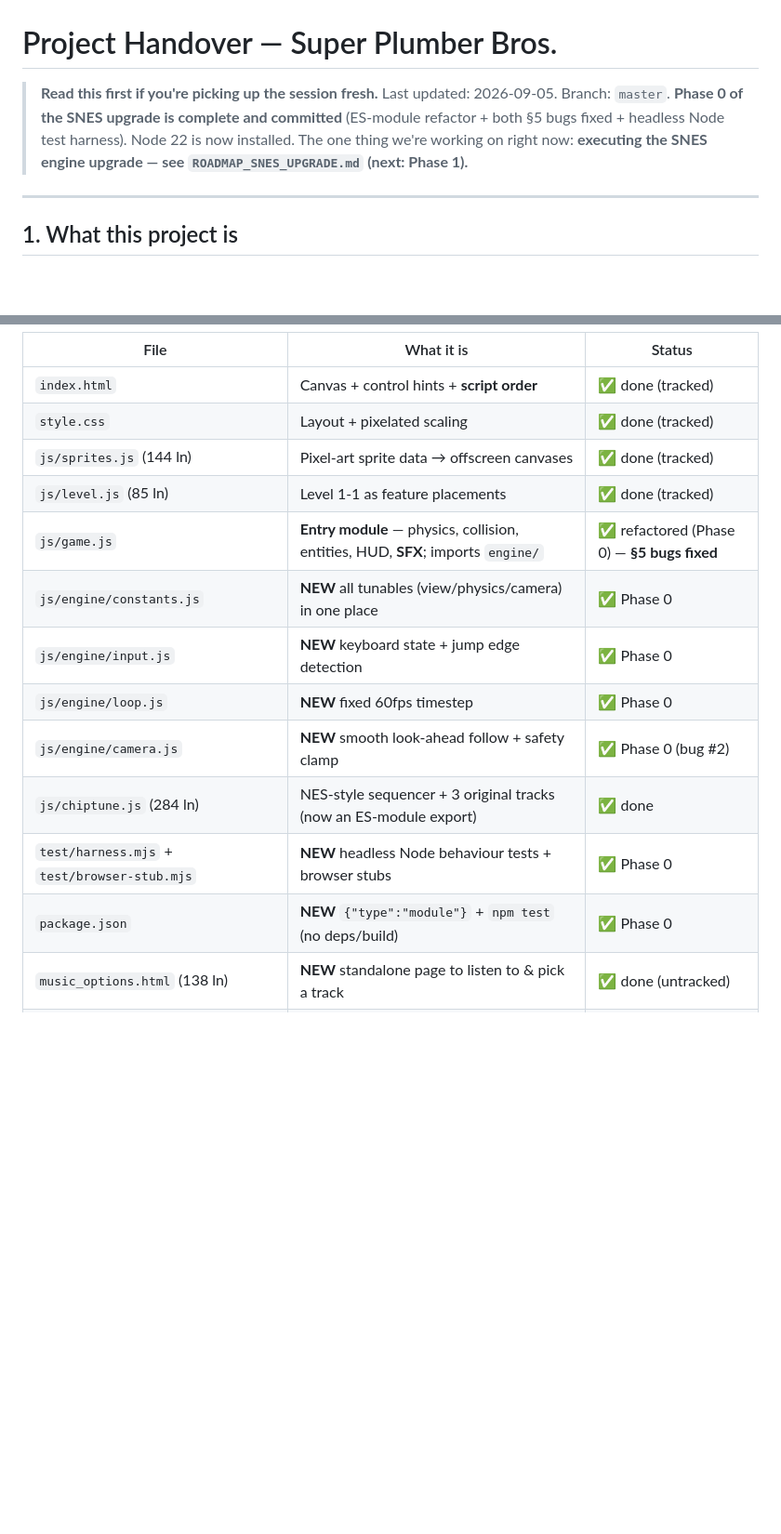
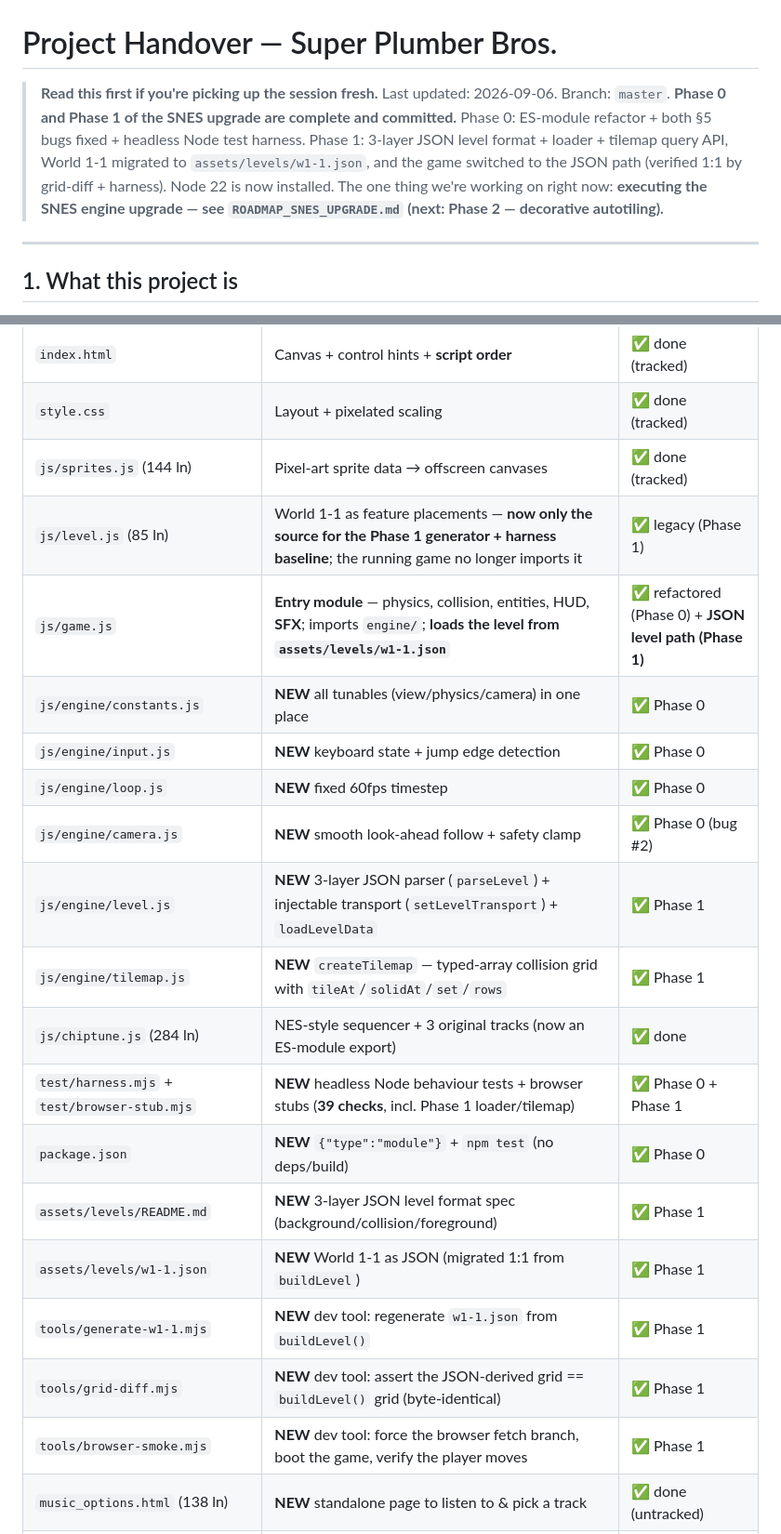
Before and after one commit to QuantumBitX/cline-qwen-snes-engine, a Markdown page: HANDOVER.md, 2 parts joined by grey strips. Shown at 93% size. GitHub-like rendering; blank space fills up the shorter version.

Commit message:
docs: update HANDOVER for Phase 1 completion
Replace stale content (no append): header + §3 status now reflect Phase 1
complete / Phase 2 next; file map gains the new engine/level.js,
engine/tilemap.js, assets/levels/*, and tools/* entries and marks
js/level.js legacy; harness count updated 20 -> 39; git note lists the
three Phase 1 commits; §7 Phase 1 checkbox ticked.

```diff
--- a/HANDOVER.md
+++ b/HANDOVER.md
@@ -1,9 +1,11 @@
 # Project Handover — Super Plumber Bros.
 
 > **Read this first if you're picking up the session fresh.**
-> Last updated: 2026-09-05. Branch: `master`. **Phase 0 of the SNES upgrade is complete and committed**
-> (ES-module refactor + both §5 bugs fixed + headless Node test harness). Node 22 is now installed.
-> The one thing we're working on right now: **executing the SNES engine upgrade — see `ROADMAP_SNES_UPGRADE.md` (next: Phase 1).**
+> Last updated: 2026-09-06. Branch: `master`. **Phase 0 and Phase 1 of the SNES upgrade are complete and committed.**
+> Phase 0: ES-module refactor + both §5 bugs fixed + headless Node test harness. Phase 1: 3-layer JSON level
+> format + loader + tilemap query API, World 1-1 migrated to `assets/levels/w1-1.json`, and the game switched
+> to the JSON path (verified 1:1 by grid-diff + harness). Node 22 is now installed.
+> The one thing we're working on right now: **executing the SNES engine upgrade — see `ROADMAP_SNES_UPGRADE.md` (next: Phase 2 — decorative autotiling).**
 
 ---
 
@@ -34,15 +36,22 @@ A **Super-Mario-Bros.-style (NES-era) platformer** written from scratch in **pur
 | `index.html` | Canvas + control hints + **script order** | ✅ done (tracked) |
 | `style.css` | Layout + pixelated scaling | ✅ done (tracked) |
 | `js/sprites.js` (144 ln) | Pixel-art sprite data → offscreen canvases | ✅ done (tracked) |
-| `js/level.js` (85 ln) | Level 1-1 as feature placements | ✅ done (tracked) |
-| `js/game.js` | **Entry module** — physics, collision, entities, HUD, **SFX**; imports `engine/` | ✅ refactored (Phase 0) — **§5 bugs fixed** |
+| `js/level.js` (85 ln) | World 1-1 as feature placements — **now only the source for the Phase 1 generator + harness baseline**; the running game no longer imports it | ✅ legacy (Phase 1) |
+| `js/game.js` | **Entry module** — physics, collision, entities, HUD, **SFX**; imports `engine/`; **loads the level from `assets/levels/w1-1.json`** | ✅ refactored (Phase 0) + **JSON level path (Phase 1)** |
 | `js/engine/constants.js` | **NEW** all tunables (view/physics/camera) in one place | ✅ Phase 0 |
 | `js/engine/input.js` | **NEW** keyboard state + jump edge detection | ✅ Phase 0 |
 | `js/engine/loop.js` | **NEW** fixed 60fps timestep | ✅ Phase 0 |
 | `js/engine/camera.js` | **NEW** smooth look-ahead follow + safety clamp | ✅ Phase 0 (bug #2) |
+| `js/engine/level.js` | **NEW** 3-layer JSON parser (`parseLevel`) + injectable transport (`setLevelTransport`) + `loadLevelData` | ✅ Phase 1 |
+| `js/engine/tilemap.js` | **NEW** `createTilemap` — typed-array collision grid with `tileAt`/`solidAt`/`set`/`rows` | ✅ Phase 1 |
 | `js/chiptune.js` (284 ln) | NES-style sequencer + 3 original tracks (now an ES-module export) | ✅ done |
-| `test/harness.mjs` + `test/browser-stub.mjs` | **NEW** headless Node behaviour tests + browser stubs | ✅ Phase 0 |
+| `test/harness.mjs` + `test/browser-stub.mjs` | **NEW** headless Node behaviour tests + browser stubs (**39 checks**, incl. Phase 1 loader/tilemap) | ✅ Phase 0 + Phase 1 |
 | `package.json` | **NEW** `{"type":"module"}` + `npm test` (no deps/build) | ✅ Phase 0 |
+| `assets/levels/README.md` | **NEW** 3-layer JSON level format spec (background/collision/foreground) | ✅ Phase 1 |
+| `assets/levels/w1-1.json` | **NEW** World 1-1 as JSON (migrated 1:1 from `buildLevel`) | ✅ Phase 1 |
+| `tools/generate-w1-1.mjs` | **NEW** dev tool: regenerate `w1-1.json` from `buildLevel()` | ✅ Phase 1 |
+| `tools/grid-diff.mjs` | **NEW** dev tool: assert the JSON-derived grid == `buildLevel()` grid (byte-identical) | ✅ Phase 1 |
+| `tools/browser-smoke.mjs` | **NEW** dev tool: force the browser fetch branch, boot the game, verify the player moves | ✅ Phase 1 |
 | `music_options.html` (138 ln) | **NEW** standalone page to listen to & pick a track | ✅ done (untracked) |
 | `ROADMAP_SNES_UPGRADE.md` | **NEW** full SNES‑engine upgrade roadmap (Phase 0–7) | 📋 plan — see §3 |
 | `README.md` | Project overview / run instructions | ✅ done |
```
Also changed, not shown: other parts of HANDOVER.md (+3 -3 lines).
